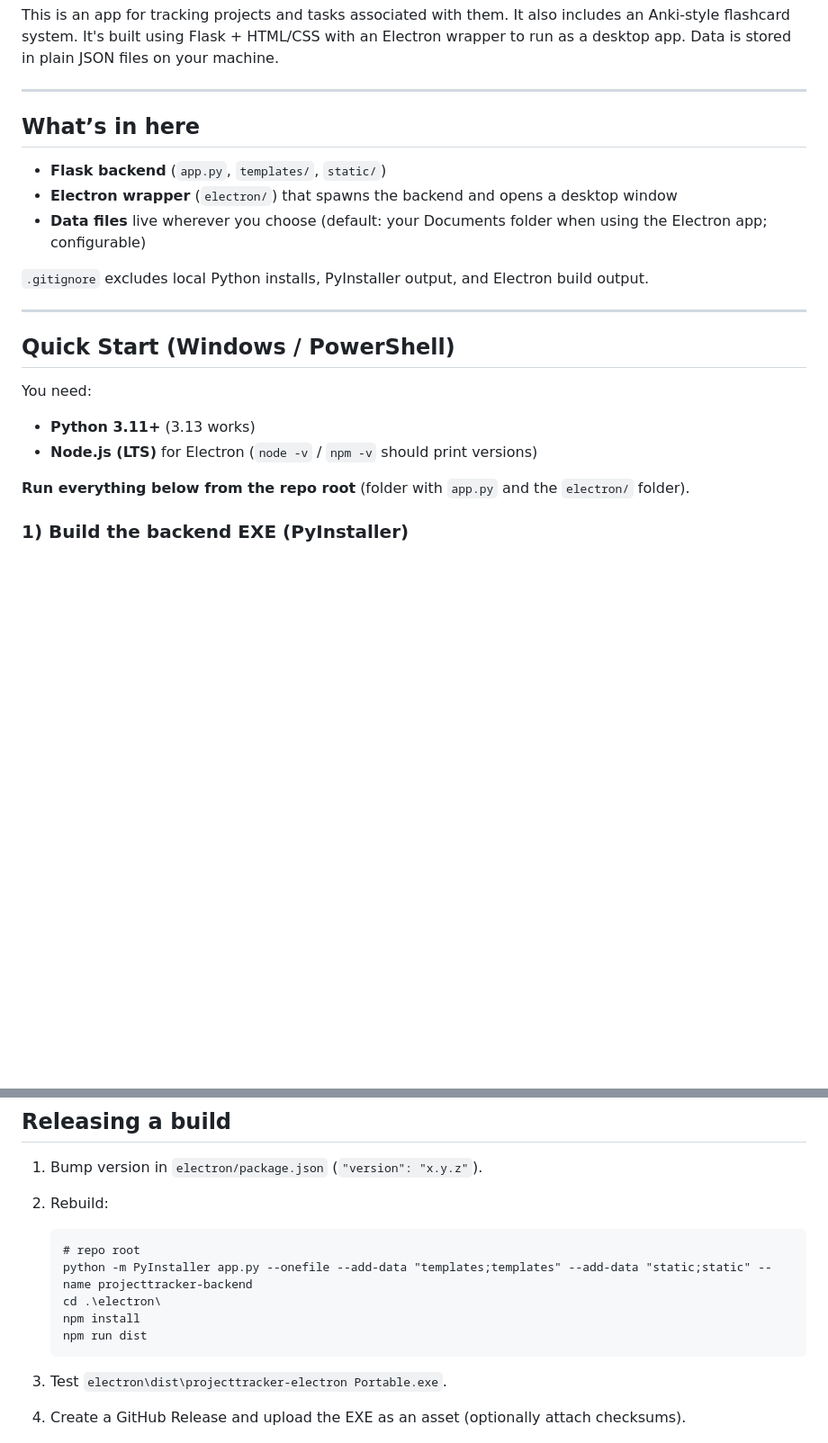
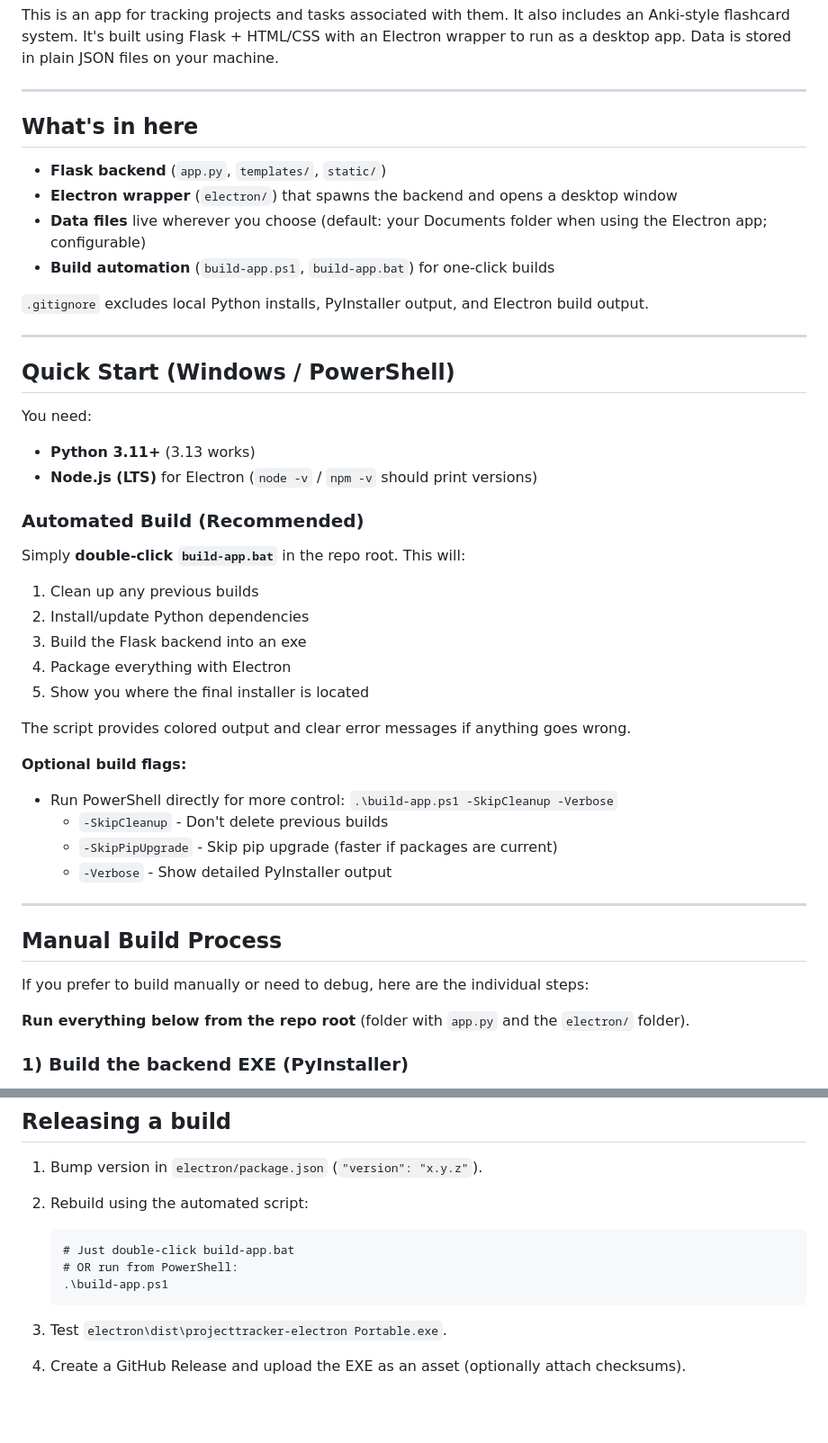
Before and after one commit to dropbop/ElectronProjectTracker, a Markdown page: README.md, 2 parts joined by grey strips. Shown at 90% size. Drawn GitHub-style; blank space fills up the shorter version.

Commit message:
Update README.md
added the powershell build script stuff

```diff
--- a/README.md
+++ b/README.md
@@ -4,11 +4,12 @@ This is an app for tracking projects and tasks associated with them. It also inc
 
 ---
 
-## What’s in here
+## What's in here
 
 - **Flask backend** (`app.py`, `templates/`, `static/`)
 - **Electron wrapper** (`electron/`) that spawns the backend and opens a desktop window
 - **Data files** live wherever you choose (default: your Documents folder when using the Electron app; configurable)
+- **Build automation** (`build-app.ps1`, `build-app.bat`) for one-click builds
 
 `.gitignore` excludes local Python installs, PyInstaller output, and Electron build output.
 
@@ -19,6 +20,29 @@ This is an app for tracking projects and tasks associated with them. It also inc
 You need:
 - **Python 3.11+** (3.13 works)
 - **Node.js (LTS)** for Electron (`node -v` / `npm -v` should print versions)
+
+### Automated Build (Recommended)
+
+Simply **double-click `build-app.bat`** in the repo root. This will:
+1. Clean up any previous builds
+2. Install/update Python dependencies
+3. Build the Flask backend into an exe
+4. Package everything with Electron
+5. Show you where the final installer is located
+
+The script provides colored output and clear error messages if anything goes wrong.
+
+**Optional build flags:**
+- Run PowerShell directly for more control: `.\build-app.ps1 -SkipCleanup -Verbose`
+  - `-SkipCleanup` - Don't delete previous builds
+  - `-SkipPipUpgrade` - Skip pip upgrade (faster if packages are current)
+  - `-Verbose` - Show detailed PyInstaller output
+
+---
+
+## Manual Build Process
+
+If you prefer to build manually or need to debug, here are the individual steps:
 
 **Run everything below from the repo root** (folder with `app.py` and the `electron/` folder).
 
@@ -91,13 +119,11 @@ Double-click it. Use the **“Data Folder”** button in the title bar to pick w
 ## Releasing a build
 
 1. Bump version in `electron/package.json` (`"version": "x.y.z"`).
-2. Rebuild:
+2. Rebuild using the automated script:
 
-       # repo root
-       python -m PyInstaller app.py --onefile --add-data "templates;templates" --add-data "static;static" --name projecttracker-backend
-       cd .\electron\
-       npm install
-       npm run dist
+       # Just double-click build-app.bat
+       # OR run from PowerShell:
+       .\build-app.ps1
 
 3. Test `electron\dist\projecttracker-electron Portable.exe`.
 4. Create a GitHub Release and upload the EXE as an asset (optionally attach checksums).
```
Also changed, not shown: other parts of README.md (+6 -2 lines).
